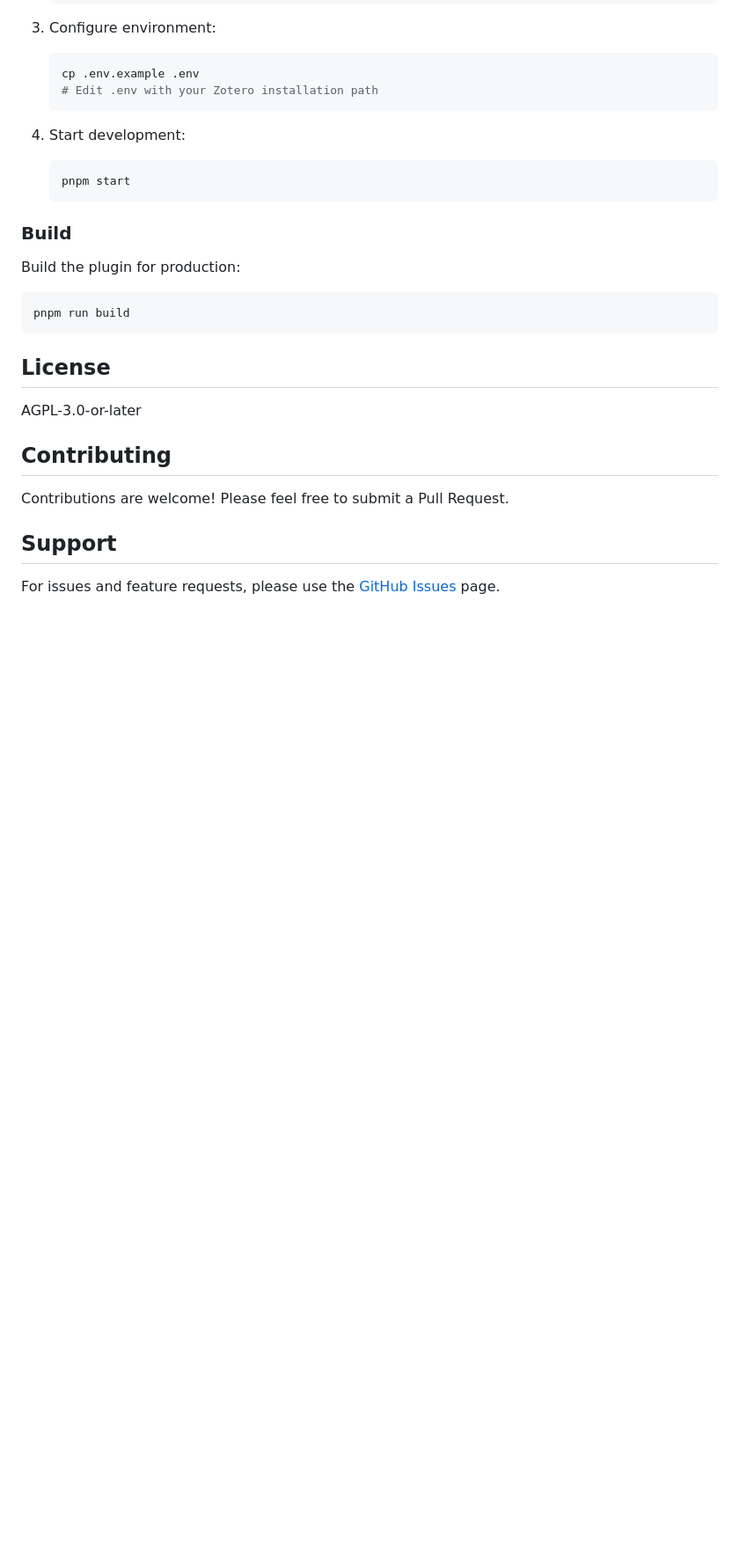
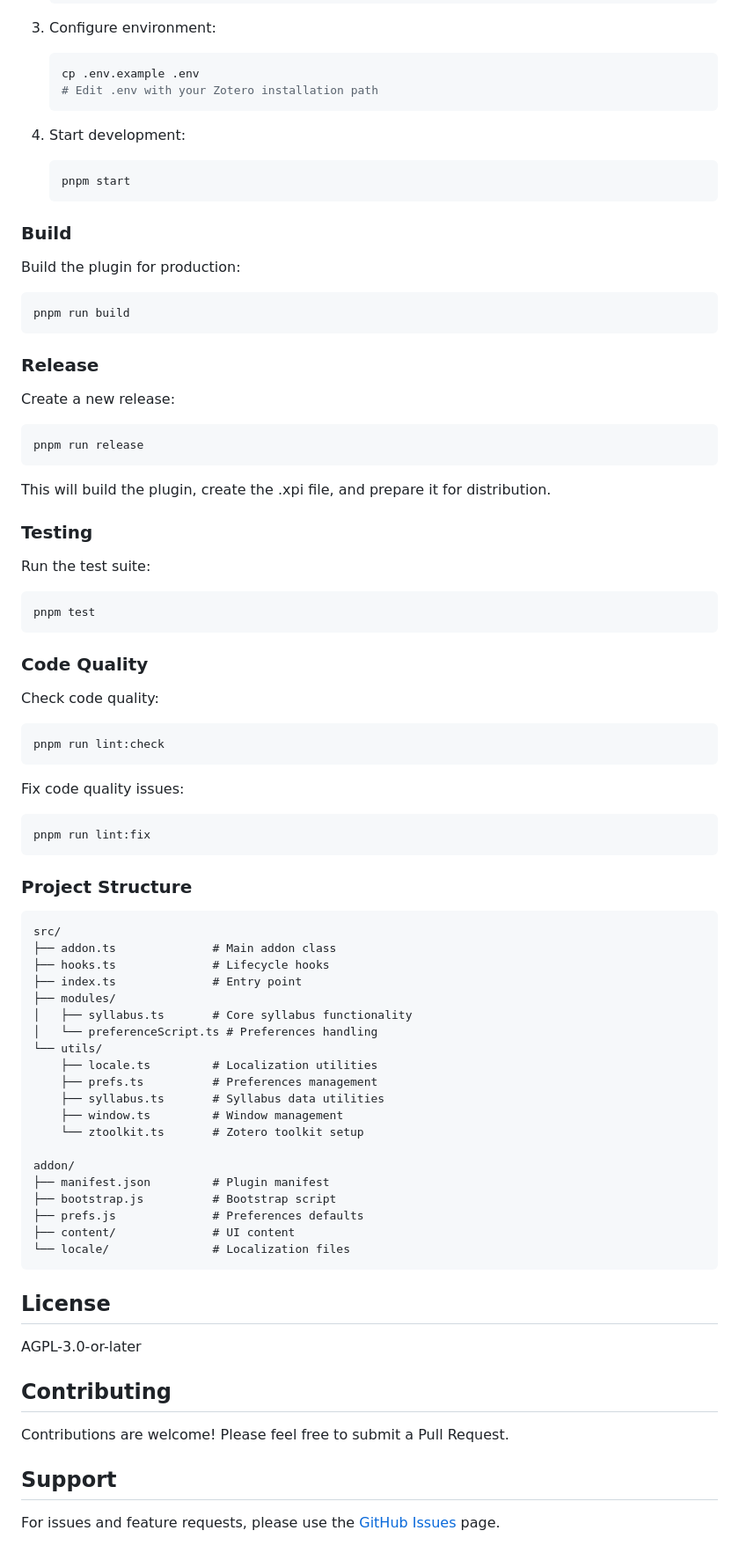
Before and after one commit to janbaykara/zotero-syllabus, a Markdown page: README.md, the part around the change printed below. Shown: that part at 88% size. Rendered like a GitHub page; blank space fills up the shorter version.

````diff
--- a/README.md
+++ b/README.md
@@ -60,6 +104,63 @@ Build the plugin for production:
 pnpm run build
 ```
 
+### Release
+
+Create a new release:
+
+```bash
+pnpm run release
+```
+
+This will build the plugin, create the .xpi file, and prepare it for distribution.
+
+### Testing
+
+Run the test suite:
+
+```bash
+pnpm test
+```
+
+### Code Quality
+
+Check code quality:
+
+```bash
+pnpm run lint:check
+```
+
+Fix code quality issues:
+
+```bash
+pnpm run lint:fix
+```
+
+### Project Structure
+
+```
+src/
+├── addon.ts              # Main addon class
+├── hooks.ts              # Lifecycle hooks
+├── index.ts              # Entry point
+├── modules/
+│   ├── syllabus.ts       # Core syllabus functionality
+│   └── preferenceScript.ts # Preferences handling
+└── utils/
+    ├── locale.ts         # Localization utilities
+    ├── prefs.ts          # Preferences management
+    ├── syllabus.ts       # Syllabus data utilities
+    ├── window.ts         # Window management
+    └── ztoolkit.ts       # Zotero toolkit setup
+
+addon/
+├── manifest.json         # Plugin manifest
+├── bootstrap.js          # Bootstrap script
+├── prefs.js              # Preferences defaults
+├── content/              # UI content
+└── locale/               # Localization files
+```
+
 ## License
 
 AGPL-3.0-or-later
````
Also changed, not shown: other parts of README.md (+53 -9 lines), doc/images/classes.png (added), doc/images/drag-drop.gif (added), doc/images/module.png (added), 2 other files.
